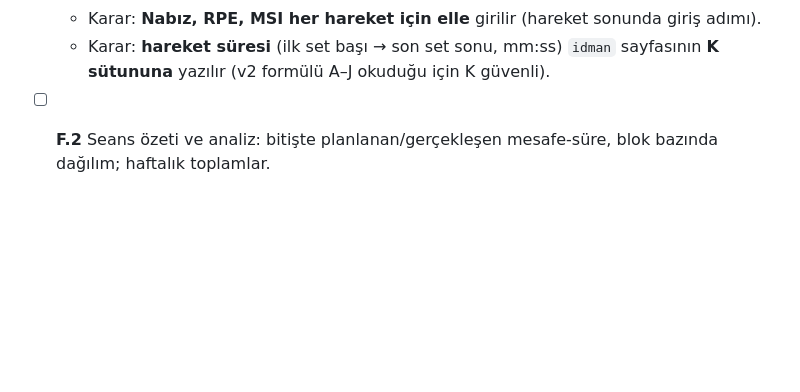
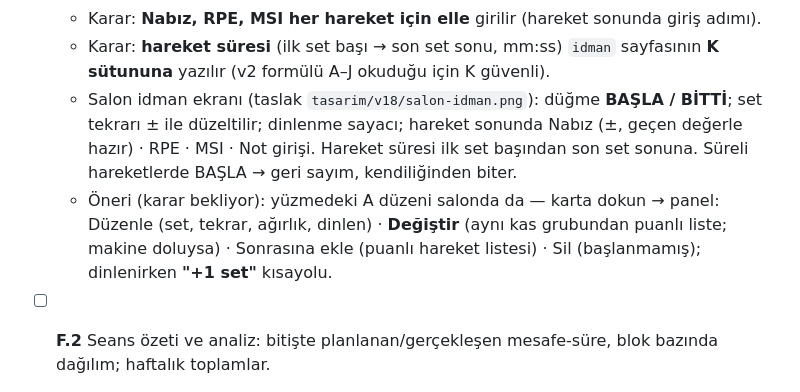
Before and after one commit to seyfettinkarakaya/Claude, a Markdown page: IS_LISTESI.md, the part around the change. GitHub-like rendering; blank space fills up the shorter version.

Commit message:
İş listesi: salon idman ekranı kararları, düzenleme önerisi
Co-Authored-By: Claude Opus 5.5 <noreply@anthropic.com>
Claude-Session: https://claude.ai/code/session_01RZy5iPaCnnfAqxewCsrLXJ

```diff
--- a/IS_LISTESI.md
+++ b/IS_LISTESI.md
@@ -76,6 +76,12 @@ Sürüm 10.5 (onaylandı; büyük sürümle birlikte):
   - Karar: **Nabız, RPE, MSI her hareket için elle** girilir (hareket sonunda giriş adımı).
   - Karar: **hareket süresi** (ilk set başı → son set sonu, mm:ss) `idman` sayfasının **K sütununa** yazılır
     (v2 formülü A–J okuduğu için K güvenli).
+  - Salon idman ekranı (taslak `tasarim/v18/salon-idman.png`): düğme **BAŞLA / BİTTİ**; set tekrarı ± ile
+    düzeltilir; dinlenme sayacı; hareket sonunda Nabız (±, geçen değerle hazır) · RPE · MSI · Not girişi.
+    Hareket süresi ilk set başından son set sonuna. Süreli hareketlerde BAŞLA → geri sayım, kendiliğinden biter.
+  - Öneri (karar bekliyor): yüzmedeki A düzeni salonda da — karta dokun → panel: Düzenle (set, tekrar,
+    ağırlık, dinlen) · **Değiştir** (aynı kas grubundan puanlı liste; makine doluysa) · Sonrasına ekle
+    (puanlı hareket listesi) · Sil (başlanmamış); dinlenirken **"+1 set"** kısayolu.
 
 - [ ] **F.2** Seans özeti ve analiz: bitişte planlanan/gerçekleşen mesafe-süre,
   blok bazında dağılım; haftalık toplamlar.
```
